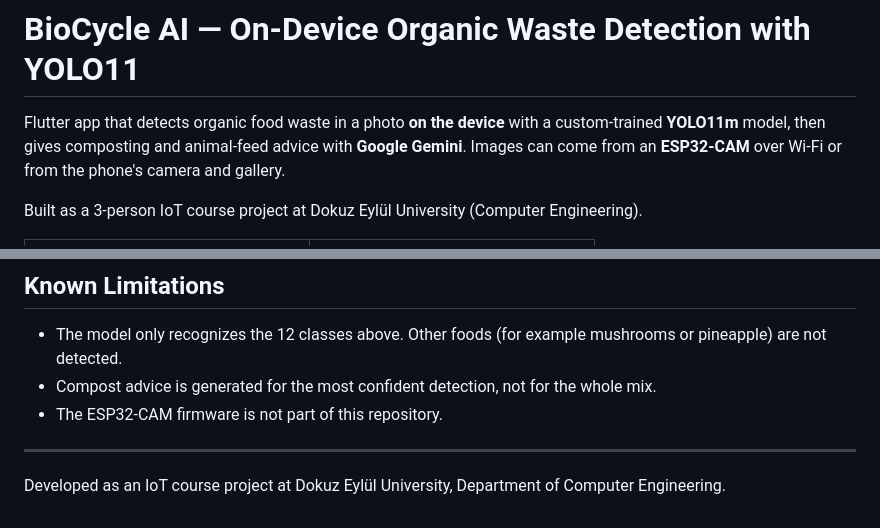
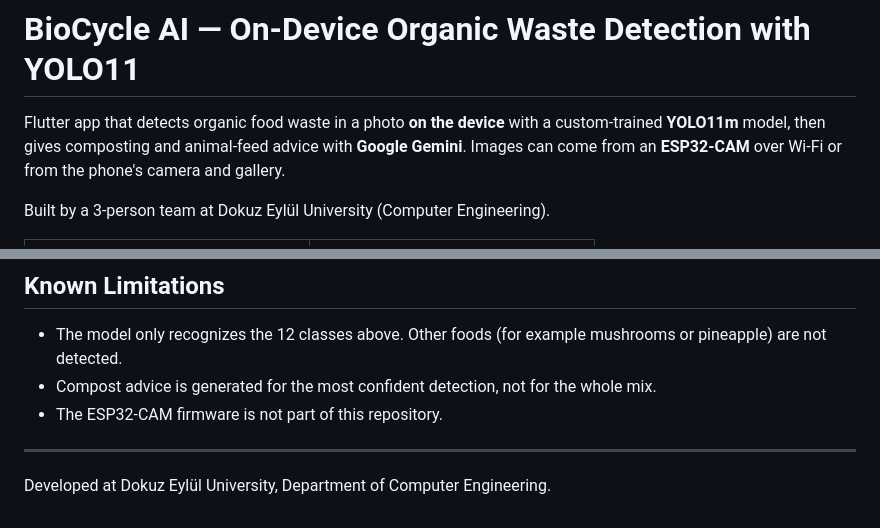
Before and after one commit to AkifKarakoc/iot-mobile, a Markdown page: README.md, 2 parts joined by grey strips. Rendered like a GitHub page.

```diff
--- a/README.md
+++ b/README.md
@@ -2,7 +2,7 @@
 
 Flutter app that detects organic food waste in a photo **on the device** with a custom-trained **YOLO11m** model, then gives composting and animal-feed advice with **Google Gemini**. Images can come from an **ESP32-CAM** over Wi-Fi or from the phone's camera and gallery.
 
-Built as a 3-person IoT course project at Dokuz Eylül University (Computer Engineering).
+Built by a 3-person team at Dokuz Eylül University (Computer Engineering).
 
 <table>
   <tr>
@@ -101,4 +121,4 @@ flutter run
 
 ---
 
-Developed as an IoT course project at Dokuz Eylül University, Department of Computer Engineering.
+Developed at Dokuz Eylül University, Department of Computer Engineering.
```
Also changed, not shown: other parts of README.md (+20 -0 lines), training/results/confusion_matrix_normalized.png (added), training/results/pr_curve.png (added), training/results/results.png (added), 1 other file.
